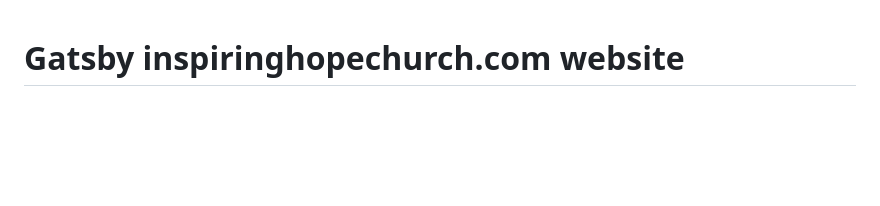
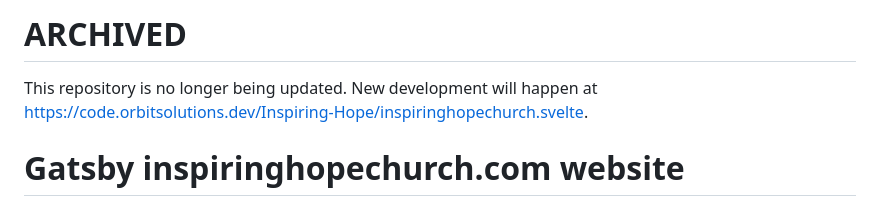
Before and after one commit to inspiringhopechurch/inspiringhopechurch.com, a Markdown page: README.md, the part around the change. Drawn GitHub-style; blank space fills up the shorter version.

```diff
--- a/README.md
+++ b/README.md
@@ -1,3 +1,6 @@
+# ARCHIVED
+This repository is no longer being updated. New development will happen at https://code.orbitsolutions.dev/Inspiring-Hope/inspiringhopechurch.svelte.
+
 # Gatsby inspiringhopechurch.com website
 
 This repository contains the source code for the inspiringhopechurch.com website. It is a gatsby site based on the hello-world starter.
```
